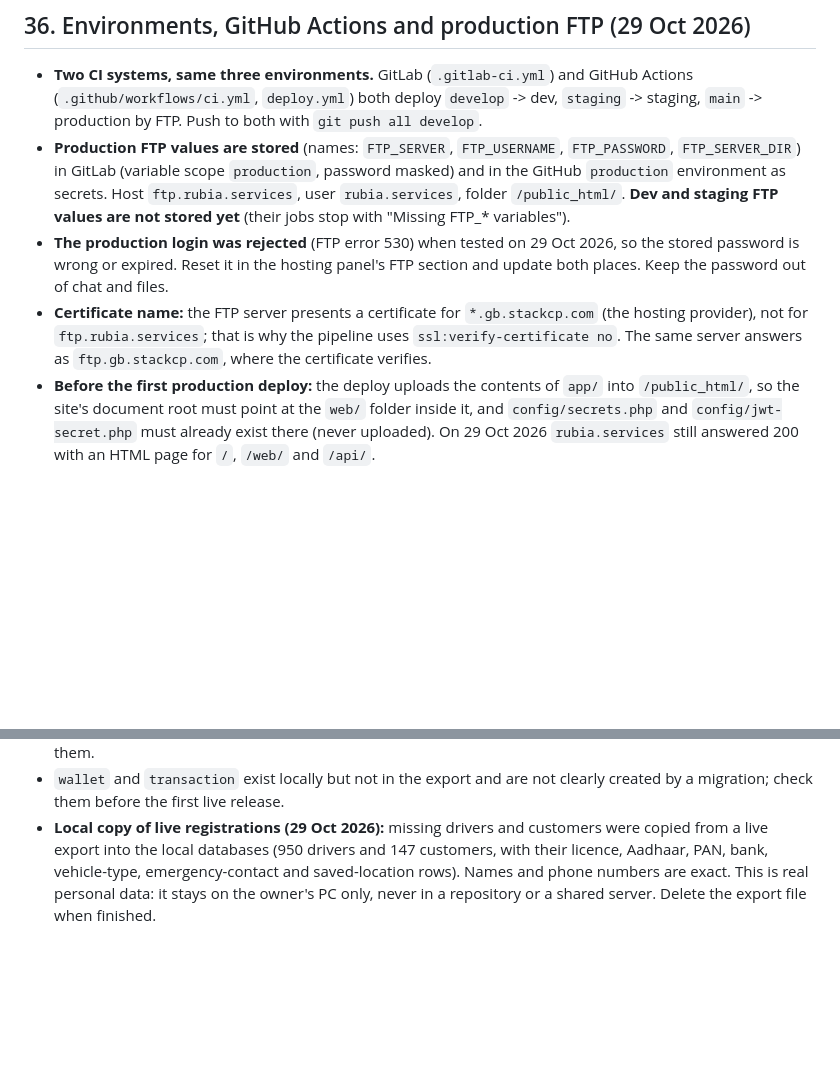
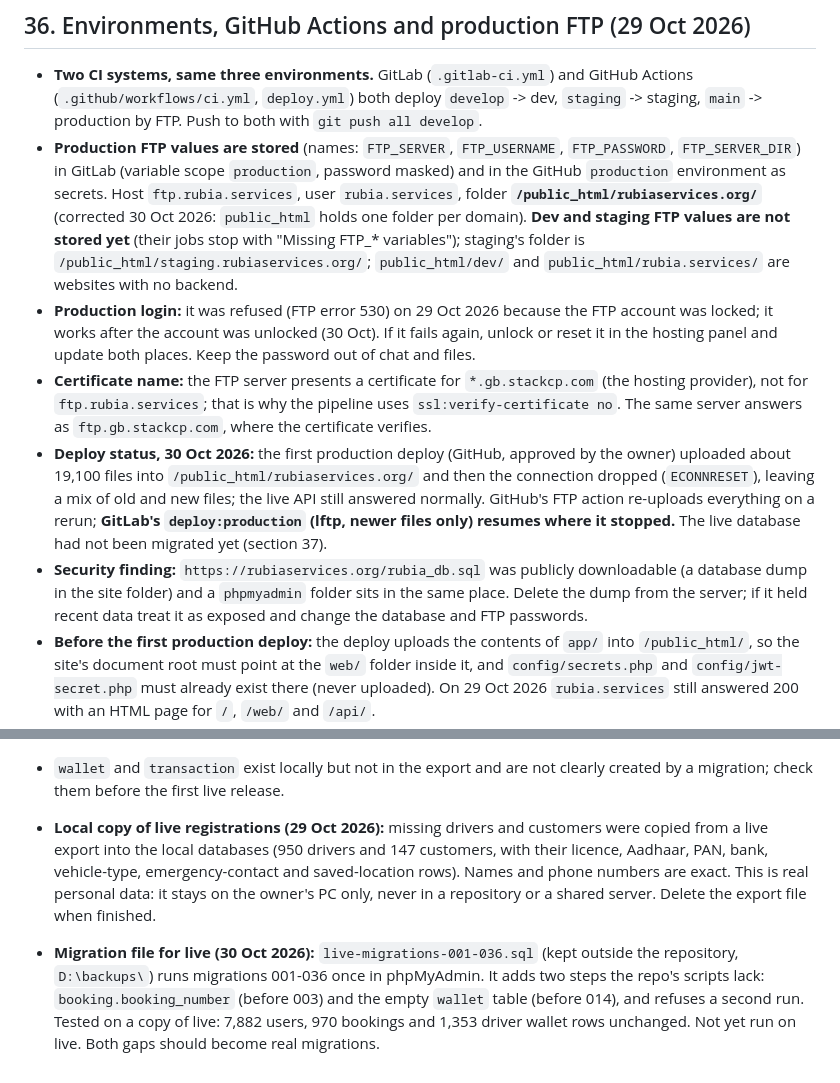
Before and after one commit to anjaniservices369/rubia-backend-php, a Markdown page: DEPLOY.md, 2 parts joined by grey strips. Drawn GitHub-style; blank space fills up the shorter version.

Commit message:
Docs: correct production FTP folder, deploy status, exposed SQL dump, live migration file
Co-Authored-By: Claude Sonnet 5.5 <noreply@anthropic.com>

```diff
--- a/DEPLOY.md
+++ b/DEPLOY.md
@@ -580,9 +580,11 @@ Status on 28 Oct 2026: the first pipelines on `develop`, `staging` and `main` fa
 ## 36. Environments, GitHub Actions and production FTP (29 Oct 2026)
 
 - **Two CI systems, same three environments.** GitLab (`.gitlab-ci.yml`) and GitHub Actions (`.github/workflows/ci.yml`, `deploy.yml`) both deploy `develop` -> dev, `staging` -> staging, `main` -> production by FTP. Push to both with `git push all develop`.
-- **Production FTP values are stored** (names: `FTP_SERVER`, `FTP_USERNAME`, `FTP_PASSWORD`, `FTP_SERVER_DIR`) in GitLab (variable scope `production`, password masked) and in the GitHub `production` environment as secrets. Host `ftp.rubia.services`, user `rubia.services`, folder `/public_html/`. **Dev and staging FTP values are not stored yet** (their jobs stop with "Missing FTP_* variables").
-- **The production login was rejected** (FTP error 530) when tested on 29 Oct 2026, so the stored password is wrong or expired. Reset it in the hosting panel's FTP section and update both places. Keep the password out of chat and files.
+- **Production FTP values are stored** (names: `FTP_SERVER`, `FTP_USERNAME`, `FTP_PASSWORD`, `FTP_SERVER_DIR`) in GitLab (variable scope `production`, password masked) and in the GitHub `production` environment as secrets. Host `ftp.rubia.services`, user `rubia.services`, folder **`/public_html/rubiaservices.org/`** (corrected 30 Oct 2026: `public_html` holds one folder per domain). **Dev and staging FTP values are not stored yet** (their jobs stop with "Missing FTP_* variables"); staging's folder is `/public_html/staging.rubiaservices.org/`; `public_html/dev/` and `public_html/rubia.services/` are websites with no backend.
+- **Production login:** it was refused (FTP error 530) on 29 Oct 2026 because the FTP account was locked; it works after the account was unlocked (30 Oct). If it fails again, unlock or reset it in the hosting panel and update both places. Keep the password out of chat and files.
 - **Certificate name:** the FTP server presents a certificate for `*.gb.stackcp.com` (the hosting provider), not for `ftp.rubia.services`; that is why the pipeline uses `ssl:verify-certificate no`. The same server answers as `ftp.gb.stackcp.com`, where the certificate verifies.
+- **Deploy status, 30 Oct 2026:** the first production deploy (GitHub, approved by the owner) uploaded about 19,100 files into `/public_html/rubiaservices.org/` and then the connection dropped (`ECONNRESET`), leaving a mix of old and new files; the live API still answered normally. GitHub's FTP action re-uploads everything on a rerun; **GitLab's `deploy:production` (lftp, newer files only) resumes where it stopped.** The live database had not been migrated yet (section 37).
+- **Security finding:** `https://rubiaservices.org/rubia_db.sql` was publicly downloadable (a database dump in the site folder) and a `phpmyadmin` folder sits in the same place. Delete the dump from the server; if it held recent data treat it as exposed and change the database and FTP passwords.
 - **Before the first production deploy:** the deploy uploads the contents of `app/` into `/public_html/`, so the site's document root must point at the `web/` folder inside it, and `config/secrets.php` and `config/jwt-secret.php` must already exist there (never uploaded). On 29 Oct 2026 `rubia.services` still answered 200 with an HTML page for `/`, `/web/` and `/api/`.
 - **Hosts checked 29 Oct 2026:** `staging.rubiaservices.org` serves the API; `staging.rubia.services` also answers like the API; `dev.rubia.services` is a website only (`/api` is 404); `dev.rubiaservices.org` does not exist yet. The apps use `https://staging.rubiaservices.org/api` for dev and staging builds.
 
@@ -594,3 +596,5 @@ A structure export of the live database (61 tables) was compared with the local
 - **Live-only columns** (`user.joining_fee`, `joining_fee_transaction_id`, `joining_fee_reason`, `driver_subscription_logs.transaction_id`) are not used by the code and not in any migration. Leave them.
 - `wallet` and `transaction` exist locally but not in the export and are not clearly created by a migration; check them before the first live release.
 - **Local copy of live registrations (29 Oct 2026):** missing drivers and customers were copied from a live export into the local databases (950 drivers and 147 customers, with their licence, Aadhaar, PAN, bank, vehicle-type, emergency-contact and saved-location rows). Names and phone numbers are exact. This is real personal data: it stays on the owner's PC only, never in a repository or a shared server. Delete the export file when finished.
+
+- **Migration file for live (30 Oct 2026):** `live-migrations-001-036.sql` (kept outside the repository, `D:\backups\`) runs migrations 001-036 once in phpMyAdmin. It adds two steps the repo's scripts lack: `booking.booking_number` (before 003) and the empty `wallet` table (before 014), and refuses a second run. Tested on a copy of live: 7,882 users, 970 bookings and 1,353 driver wallet rows unchanged. Not yet run on live. Both gaps should become real migrations.
```
